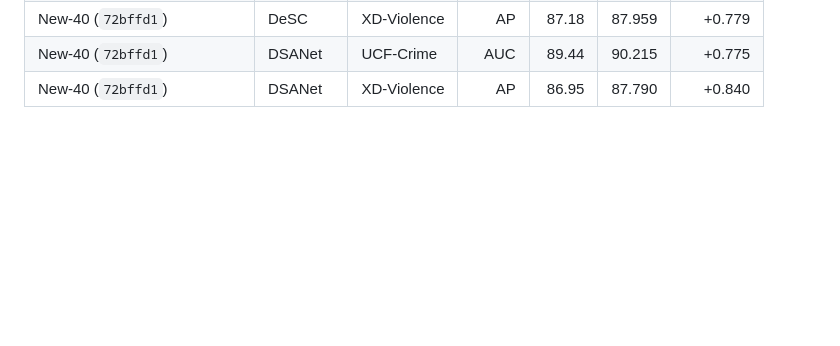
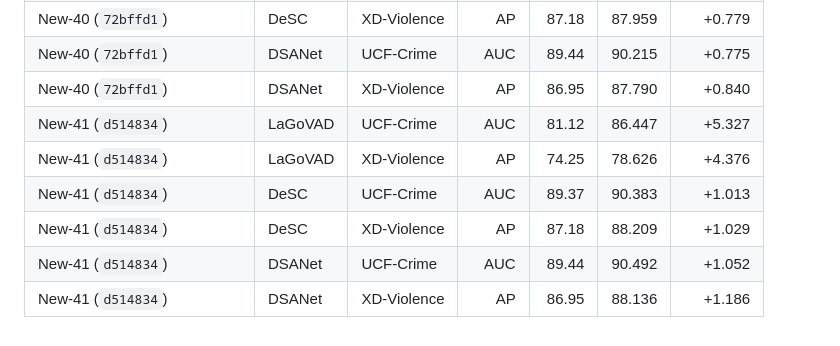
Before and after one commit to hcrisCopy/vadmy_code, a Markdown page: leaderboard.md, the part around the change. Drawn GitHub-style; blank space fills up the shorter version.

```diff
--- a/leaderboard.md
+++ b/leaderboard.md
@@ -197,3 +197,9 @@ Only results exceeding the corresponding paper baseline are listed.
 | New-40 (`72bffd1`) | DeSC | XD-Violence | AP | 87.18 | 87.959 | +0.779 |
 | New-40 (`72bffd1`) | DSANet | UCF-Crime | AUC | 89.44 | 90.215 | +0.775 |
 | New-40 (`72bffd1`) | DSANet | XD-Violence | AP | 86.95 | 87.790 | +0.840 |
+| New-41 (`d514834`) | LaGoVAD | UCF-Crime | AUC | 81.12 | 86.447 | +5.327 |
+| New-41 (`d514834`) | LaGoVAD | XD-Violence | AP | 74.25 | 78.626 | +4.376 |
+| New-41 (`d514834`) | DeSC | UCF-Crime | AUC | 89.37 | 90.383 | +1.013 |
+| New-41 (`d514834`) | DeSC | XD-Violence | AP | 87.18 | 88.209 | +1.029 |
+| New-41 (`d514834`) | DSANet | UCF-Crime | AUC | 89.44 | 90.492 | +1.052 |
+| New-41 (`d514834`) | DSANet | XD-Violence | AP | 86.95 | 88.136 | +1.186 |
```
Also changed, not shown: research-log.md (+3 -1 lines).
